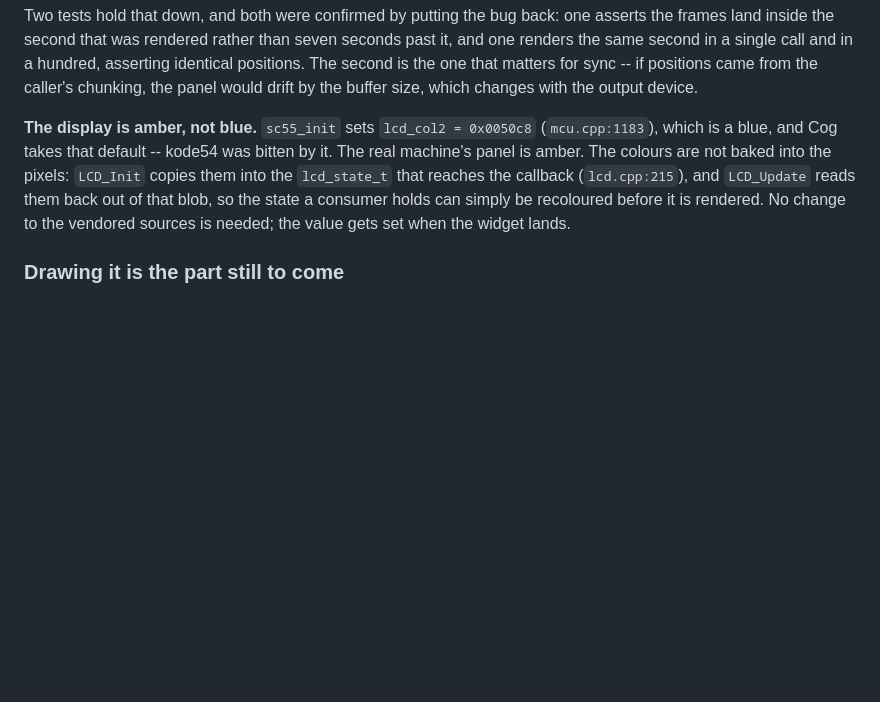
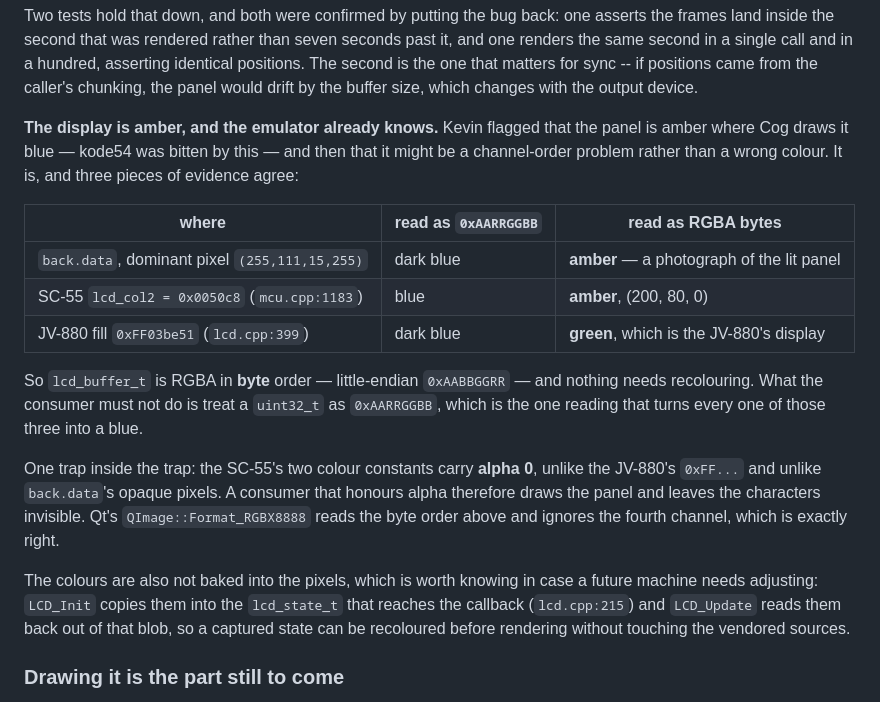
Before and after one commit to losnoco/XPCog, a Markdown page: docs/MIDI.md, the part around the change. GitHub-like rendering; blank space fills up the shorter version.

Commit message:
The SC-55 panel was never blue; the channels were swapped
Kevin's hypothesis, and it holds. Cog draws the front panel blue where
the machine's is amber, and the cause is not a wrong colour constant --
it is reading lcd_buffer_t as 0xAARRGGBB when it is RGBA in byte order.

Three pieces of evidence, all agreeing:

  back.data's dominant pixel is bytes (255, 111, 15, 255). As RGBA that
  is amber, which is what a photograph of a lit SC-55 panel should be.
  As 0xAARRGGBB it is dark blue.

  lcd_col2 = 0x0050c8 is (200, 80, 0) read as bytes -- amber again --
  and a blue read the other way.

  The JV-880 fills its screen with 0xFF03be51, which as bytes is green.
  The JV-880's display is green.

No recolouring needed, and no change to the vendored sources. What the
widget must not do is treat the uint32 as ARGB, which is the single
reading that turns all three into blues.

One trap inside it: the SC-55's colour constants carry alpha 0, unlike
the JV-880's and unlike back.data's opaque pixels, so a consumer that
honours alpha draws the panel with invisible characters.
QImage::Format_RGBX8888 reads the byte order and ignores the fourth
channel, which is what this wants.

Documentation only.

Co-Authored-By: Claude Opus 5 (1M context) <noreply@anthropic.com>
Claude-Session: https://claude.ai/code/session_01NrckRKSkSwfchxZtbdBnAb

```diff
--- a/docs/MIDI.md
+++ b/docs/MIDI.md
@@ -185,14 +185,33 @@ hundred, asserting identical positions. The second is the one that matters for
 sync -- if positions came from the caller's chunking, the panel would drift by
 the buffer size, which changes with the output device.
 
-**The display is amber, not blue.** `sc55_init` sets `lcd_col2 = 0x0050c8`
-(`mcu.cpp:1183`), which is a blue, and Cog takes that default -- kode54 was
-bitten by it. The real machine's panel is amber. The colours are not baked into
-the pixels: `LCD_Init` copies them into the `lcd_state_t` that reaches the
-callback (`lcd.cpp:215`), and `LCD_Update` reads them back out of that blob, so
-the state a consumer holds can simply be recoloured before it is rendered. No
-change to the vendored sources is needed; the value gets set when the widget
-lands.
+**The display is amber, and the emulator already knows.** Kevin flagged that the
+panel is amber where Cog draws it blue — kode54 was bitten by this — and then
+that it might be a channel-order problem rather than a wrong colour. It is, and
+three pieces of evidence agree:
+
+| where | read as `0xAARRGGBB` | read as RGBA bytes |
+|---|---|---|
+| `back.data`, dominant pixel `(255,111,15,255)` | dark blue | **amber** — a photograph of the lit panel |
+| SC-55 `lcd_col2 = 0x0050c8` (`mcu.cpp:1183`) | blue | **amber**, (200, 80, 0) |
+| JV-880 fill `0xFF03be51` (`lcd.cpp:399`) | dark blue | **green**, which is the JV-880's display |
+
+So `lcd_buffer_t` is RGBA in **byte** order — little-endian `0xAABBGGRR` — and
+nothing needs recolouring. What the consumer must not do is treat a `uint32_t`
+as `0xAARRGGBB`, which is the one reading that turns every one of those three
+into a blue.
+
+One trap inside the trap: the SC-55's two colour constants carry **alpha 0**,
+unlike the JV-880's `0xFF...` and unlike `back.data`'s opaque pixels. A consumer
+that honours alpha therefore draws the panel and leaves the characters
+invisible. Qt's `QImage::Format_RGBX8888` reads the byte order above and ignores
+the fourth channel, which is exactly right.
+
+The colours are also not baked into the pixels, which is worth knowing in case a
+future machine needs adjusting: `LCD_Init` copies them into the `lcd_state_t`
+that reaches the callback (`lcd.cpp:215`) and `LCD_Update` reads them back out of
+that blob, so a captured state can be recoloured before rendering without
+touching the vendored sources.
 
 ### Drawing it is the part still to come
 
```
